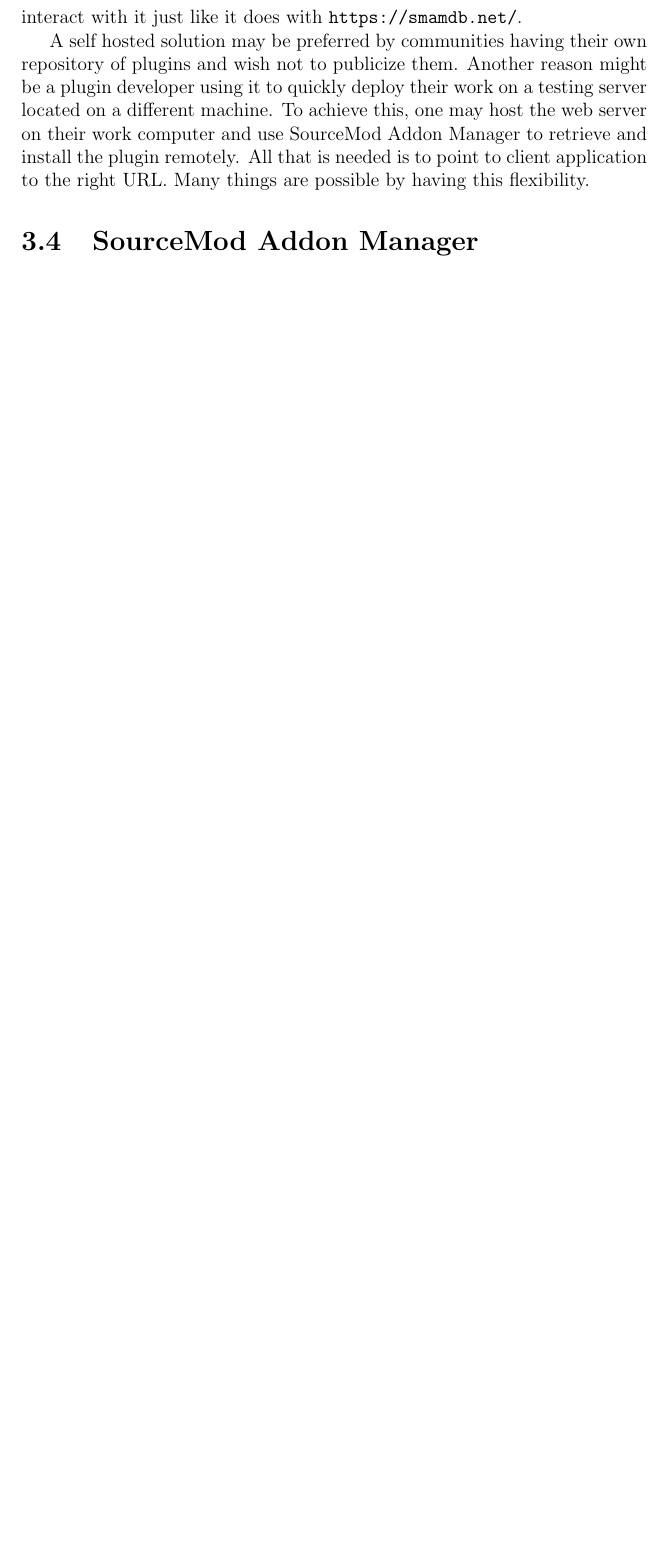
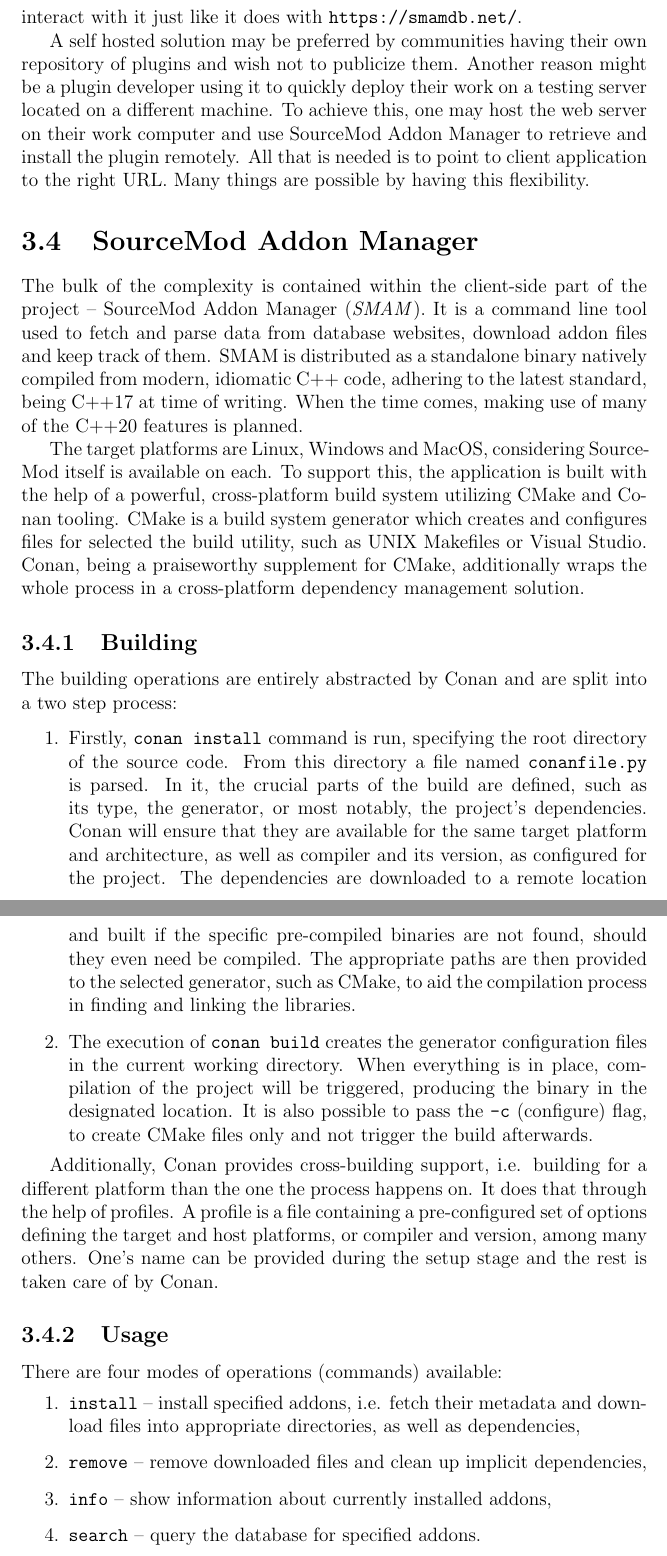
Before and after one commit to Phil25/BachelorThesis, a LaTeX document (main.tex, which reads chapters/chapter3.tex): part of page 20 of 21 before the commit and two parts of pages 21 and 22 of 24 after it, the two joined at a grey line, cut so that both start at the same text, the shorter picture padded with empty space. Compiled offline with pdfLaTeX.

Commit message:
SMAM and building

```diff
--- a/chapters/chapter3.tex
+++ b/chapters/chapter3.tex
@@ -330,3 +330,45 @@
 
 \section{SourceMod Addon Manager}
 
+The bulk of the complexity is contained within the client-side part of the project -- SourceMod Addon Manager (\textit{SMAM}).
+It is a command line tool used to fetch and parse data from database websites, download addon files and keep track of them.
+SMAM is distributed as a standalone binary natively compiled from modern, idiomatic C++ code, adhering to the latest standard, being C++17 at time of writing.
+When the time comes, making use of many of the C++20 features is planned.
+
+The target platforms are Linux, Windows and MacOS, considering SourceMod itself is available on each.
+To support this, the application is built with the help of a powerful, cross-platform build system utilizing CMake and Conan tooling.
+CMake is a build system generator which creates and configures files for selected the build utility, such as UNIX Makefiles or Visual Studio.
+Conan, being a praiseworthy supplement for CMake, additionally wraps the whole process in a cross-platform dependency management solution.
+
+\subsection{Building}
+
+The building operations are entirely abstracted by Conan and are split into a two step process:
+\begin{enumerate}
+\item
+Firstly, \verb|conan install| command is run, specifying the root directory of the source code.
+From this directory a file named \verb|conanfile.py| is parsed.
+In it, the crucial parts of the build are defined, such as its type, the generator, or most notably, the project's dependencies.
+Conan will ensure that they are available for the same target platform and architecture, as well as compiler and its version, as configured for the project.
+The dependencies are downloaded to a remote location and built if the specific pre-compiled binaries are not found, should they even need be compiled.
+The appropriate paths are then provided to the selected generator, such as CMake, to aid the compilation process in finding and linking the libraries.
+
+\item
+The execution of \verb|conan build| creates the generator configuration files in the current working directory.
+When everything is in place, compilation of the project will be triggered, producing the binary in the designated location.
+It is also possible to pass the \verb|-c| (configure) flag, to create CMake files only and not trigger the build afterwards.
+\end{enumerate}
+
+Additionally, Conan provides cross-building support, i.e. building for a different platform than the one the process happens on.
+It does that through the help of profiles.
+A profile is a file containing a pre-configured set of options defining the target and host platforms, or compiler and version, among many others.
+One's name can be provided during the setup stage and the rest is taken care of by Conan.
+
+\subsection{Usage}
+
+There are four modes of operations (commands) available:
+\begin{enumerate}
+    \item \verb|install| -- install specified addons, i.e. fetch their metadata and download files into appropriate directories, as well as dependencies,
+    \item \verb|remove| -- remove downloaded files and clean up implicit dependencies,
+    \item \verb|info| -- show information about currently installed addons,
+    \item \verb|search| -- query the database for specified addons.
+\end{enumerate}
```
Also changed, not shown: chapters/chapter3.tex (36 more changed lines).
